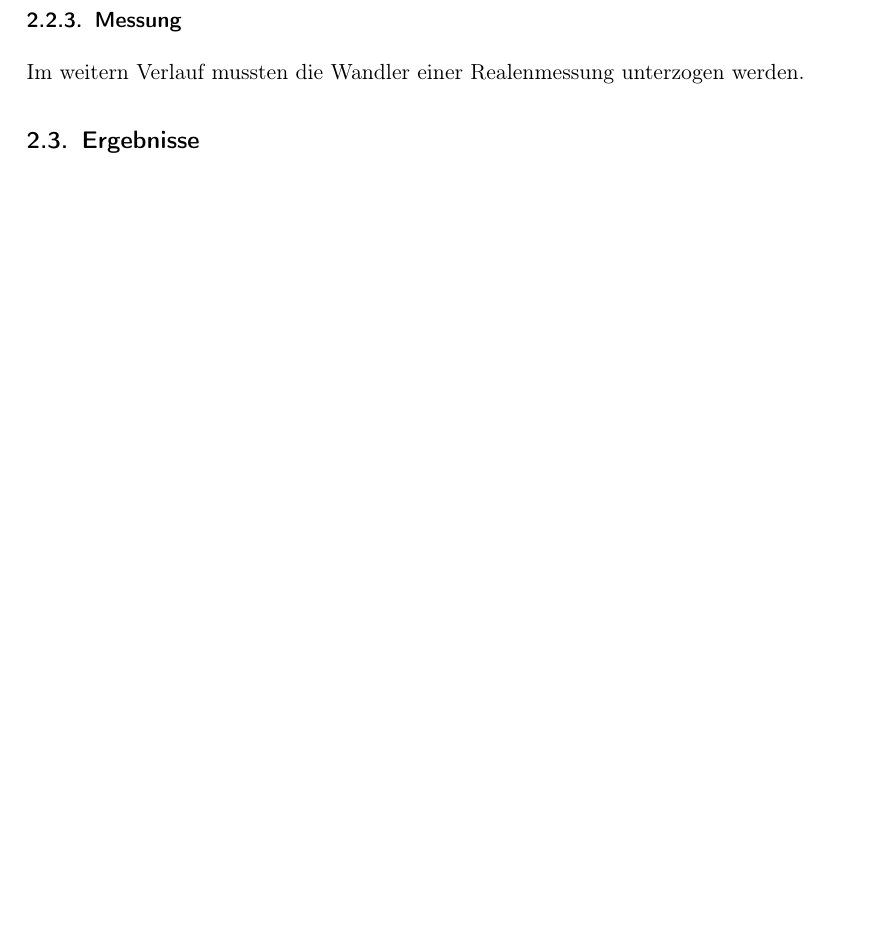
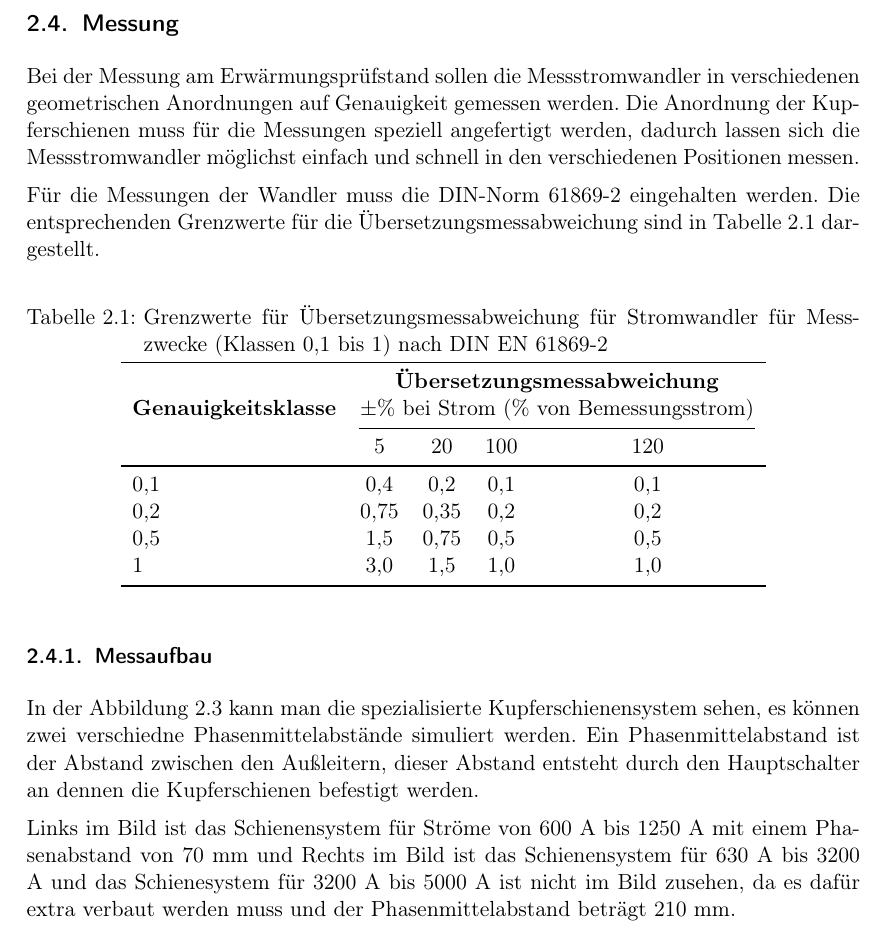
Before and after one commit to oliverschmidt99/Praxisphasenbericht-Fremdfeldbeeinflussung-Messstromwandler, a LaTeX document (main.tex, which reads 02_Inhalt/02_Hauptteil/02_projektbericht.tex): part of page 15 of 20 before the commit and part of page 15 of 22 after it, cut so that both start at the same text, the shorter picture padded with empty space. Compiled offline with pdfLaTeX.

Commit message:
refactor: Umstrukturierung des Projektberichts mit neuen Abschnitten zur Simulation und Messung sowie Hinzufügen eines Bildes des Messaufbaus

```diff
--- a/02_Inhalt/02_Hauptteil/02_projektbericht.tex
+++ b/02_Inhalt/02_Hauptteil/02_projektbericht.tex
@@ -66,11 +66,49 @@ Der detaillierte Modellaufbau in FEMM erfolgte in einem zweidimensionalen Quersc
 
 
 
-\subsubsection{Messung}
+\subsection{Messung}
 \label{sec:vorgehen:messung}
-% Hier Inhalt einfügen
 
-Im weitern Verlauf mussten die Wandler einer Realenmessung unterzogen werden.
+Bei der Messung am Erwärmungsprüfstand sollen die Messstromwandler in verschiedenen geometrischen Anordnungen auf Genauigkeit gemessen werden. Die Anordnung der Kupferschienen muss für die Messungen speziell angefertigt werden, dadurch lassen sich die Messstromwandler möglichst einfach und schnell in den verschiedenen Positionen messen.
+
+Für die Messungen der Wandler muss die DIN-Norm 61869-2 eingehalten werden. Die entsprechenden Grenzwerte für die Übersetzungsmessabweichung sind in Tabelle~\ref{tab:grenzwerte_wandler_reduziert} dargestellt.
+
+\begin{table}[htbp]
+    \centering
+    \caption{Grenzwerte für Übersetzungsmessabweichung für Stromwandler für Messzwecke (Klassen 0,1 bis 1) nach DIN EN 61869-2}
+    \label{tab:grenzwerte_wandler_reduziert}
+    \begin{tabular}{lcccc}
+        \toprule
+        \multirow{3}{*}{\textbf{Genauigkeitsklasse}} & \multicolumn{4}{c}{\textbf{Übersetzungsmessabweichung}}                            \\
+                                                     & \multicolumn{4}{c}{$\pm \%$ bei Strom (\% von Bemessungsstrom)}                    \\
+        \cmidrule(lr){2-5}
+                                                     & 5                                                               & 20   & 100 & 120 \\
+        \midrule
+        0,1                                          & 0,4                                                             & 0,2  & 0,1 & 0,1 \\
+        0,2                                          & 0,75                                                            & 0,35 & 0,2 & 0,2 \\
+        0,5                                          & 1,5                                                             & 0,75 & 0,5 & 0,5 \\
+        1                                            & 3,0                                                             & 1,5  & 1,0 & 1,0 \\
+        \bottomrule
+    \end{tabular}
+\end{table}
+
+
+
+
+\subsubsection{Messaufbau}
+\label{sec:vorgehen:messung:messaufbau}
+
+In der Abbildung \ref{fig:erwaermungspruefstand_mit_wandler} kann man die spezialisierte Kupferschienensystem sehen, es können zwei verschiedne Phasenmittelabstände simuliert werden. Ein Phasenmittelabstand ist der Abstand zwischen den Außleitern, dieser Abstand entsteht durch den Hauptschalter an dennen die Kupferschienen befestigt werden.
+
+Links im Bild ist das Schienensystem für Ströme von 600 A bis 1250 A mit einem Phasenabstand von 70 mm und Rechts im Bild ist das Schienensystem für 630 A bis 3200 A und das Schienesystem für 3200 A bis 5000 A ist nicht im Bild zusehen, da es dafür extra verbaut werden muss und der Phasenmittelabstand beträgt 210 mm.
+
+
+
+
+\einfuegenBildGross{03_Ressourcen/Bilder/erwaermungspruefstand_abgang_ohne_wandler.png}{Messaufbau des Erwärmungsprüfstands mit Messstromwandler}{fig:erwaermungspruefstand_mit_wandler}
+
+
+
 
 
 \subsection{Ergebnisse}
```
Also changed, not shown: 02_Inhalt/02_Hauptteil/02_projektbericht.tex (2 more changed lines), 1 other file.
